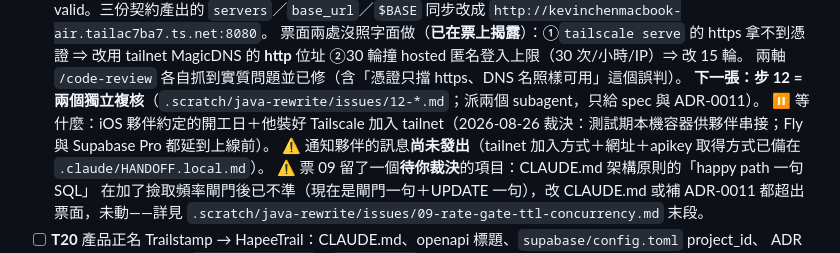
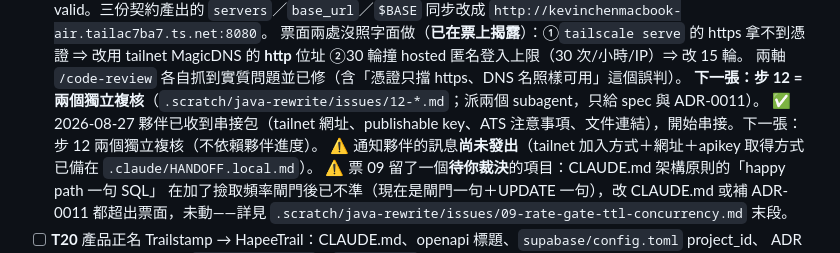
Before and after one commit to kevin861005/HapeeTrail, a Markdown page: docs/TASKS.md, the part around the change. Rendered like a GitHub page.

Commit message:
docs(T19): 串接包已交付夥伴，步 11 收尾；下一張步 12
Co-Authored-By: Claude Fable 5 <noreply@anthropic.com>

```diff
--- a/docs/TASKS.md
+++ b/docs/TASKS.md
@@ -27,7 +27,7 @@
   MagicDNS 的 **http** 位址 ②30 輪撞 hosted 匿名登入上限（30 次/小時/IP）⇒ 改 15 輪。
   兩軸 `/code-review` 各自抓到實質問題並已修（含「憑證只擋 https、DNS 名照樣可用」這個誤判）。
   **下一張：步 12 = 兩個獨立複核**（`.scratch/java-rewrite/issues/12-*.md`；派兩個 subagent，只給 spec 與 ADR-0011）。
-  ⏸️ 等什麼：iOS 夥伴約定的開工日＋他裝好 Tailscale 加入 tailnet（2026-08-26 裁決：測試期本機容器供夥伴串接；Fly 與 Supabase Pro 都延到上線前）。
+  ✅ 2026-08-27 夥伴已收到串接包（tailnet 網址、publishable key、ATS 注意事項、文件連結），開始串接。下一張：步 12 兩個獨立複核（不依賴夥伴進度）。
   ⚠️ 通知夥伴的訊息**尚未發出**（tailnet 加入方式＋網址＋apikey 取得方式已備在 `.claude/HANDOFF.local.md`）。
   ⚠️ 票 09 留了一個**待你裁決**的項目：CLAUDE.md 架構原則的「happy path 一句 SQL」
   在加了撿取頻率閘門後已不準（現在是閘門一句＋UPDATE 一句），改 CLAUDE.md 或補 ADR-0011
```
